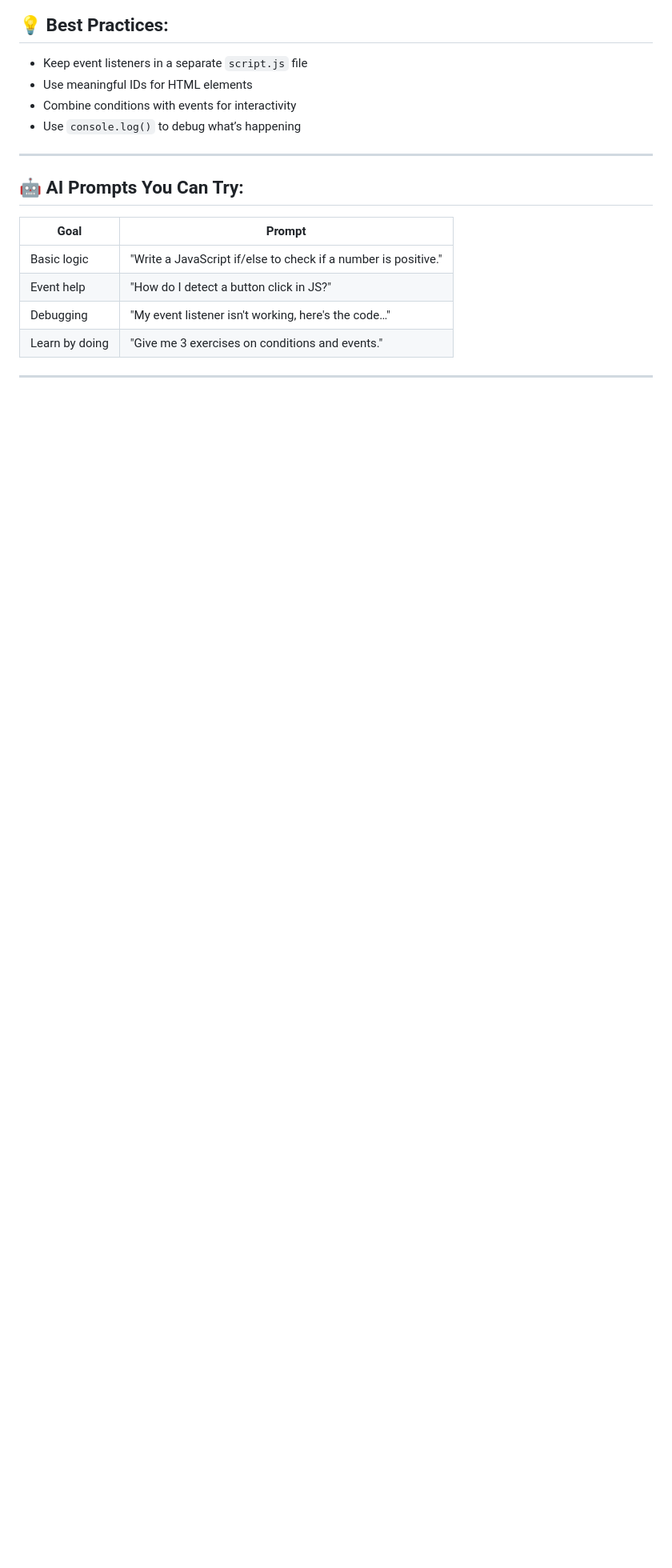
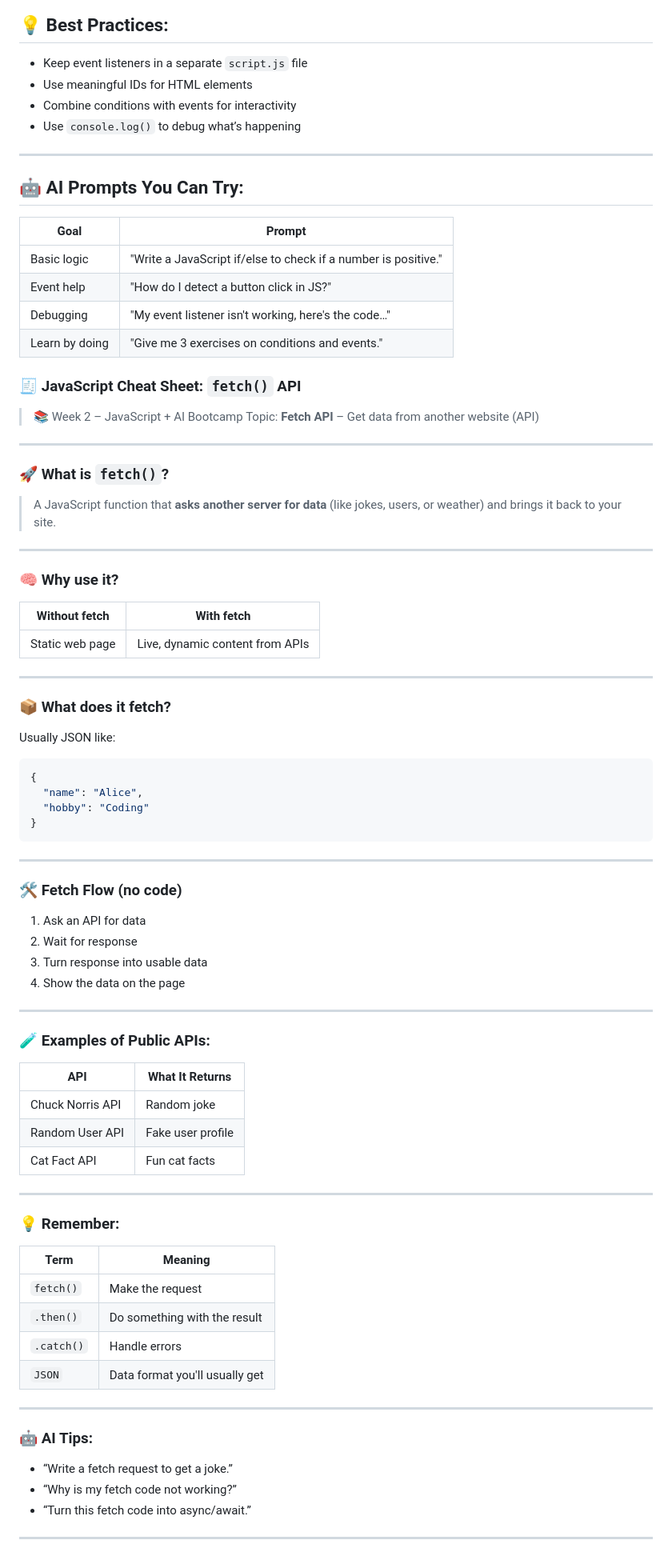
Before and after one commit to Danncode10/javascript-ai-bootcamp, a Markdown page: Lessons/Cheat Sheet.md, the part around the change. Shown at 80% size. GitHub-like rendering; blank space fills up the shorter version.

Commit message:
Updated Cheat sheet, added how to use fetch

````diff
--- a/Lessons/Cheat Sheet.md
+++ b/Lessons/Cheat Sheet.md
@@ -188,4 +188,74 @@ document.getElementById("myBtn").addEventListener("click", function() {
 | Debugging      | "My event listener isn't working, here's the code…"            |
 | Learn by doing | "Give me 3 exercises on conditions and events."                |
 
+### 🧾 JavaScript Cheat Sheet: `fetch()` API
+
+> 📚 Week 2 – JavaScript + AI Bootcamp
+> Topic: **Fetch API** – Get data from another website (API)
+
 ---
+
+### 🚀 What is `fetch()`?
+
+> A JavaScript function that **asks another server for data** (like jokes, users, or weather) and brings it back to your site.
+
+---
+
+### 🧠 Why use it?
+
+| Without fetch   | With fetch                      |
+| --------------- | ------------------------------- |
+| Static web page | Live, dynamic content from APIs |
+
+---
+
+### 📦 What does it fetch?
+
+Usually JSON like:
+
+```json
+{
+  "name": "Alice",
+  "hobby": "Coding"
+}
+```
+
+---
+
+### 🛠️ Fetch Flow (no code)
+
+1. Ask an API for data
+2. Wait for response
+3. Turn response into usable data
+4. Show the data on the page
+
+---
+
+### 🧪 Examples of Public APIs:
+
+| API              | What It Returns   |
+| ---------------- | ----------------- |
+| Chuck Norris API | Random joke       |
+| Random User API  | Fake user profile |
+| Cat Fact API     | Fun cat facts     |
+
+---
+
+### 💡 Remember:
+
+| Term       | Meaning                        |
+| ---------- | ------------------------------ |
+| `fetch()`  | Make the request               |
+| `.then()`  | Do something with the result   |
+| `.catch()` | Handle errors                  |
+| `JSON`     | Data format you'll usually get |
+
+---
+
+### 🤖 AI Tips:
+
+* “Write a fetch request to get a joke.”
+* “Why is my fetch code not working?”
+* “Turn this fetch code into async/await.”
+
+---
````
